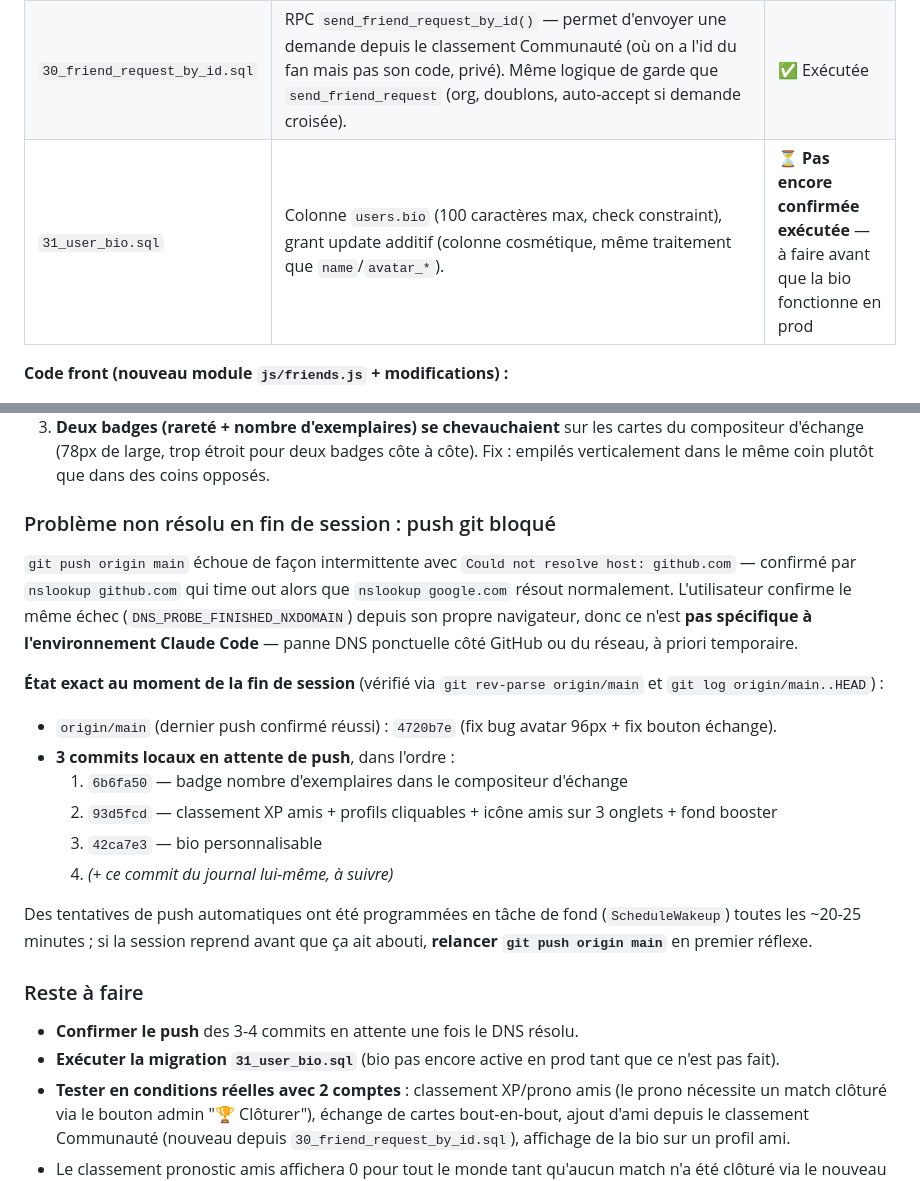
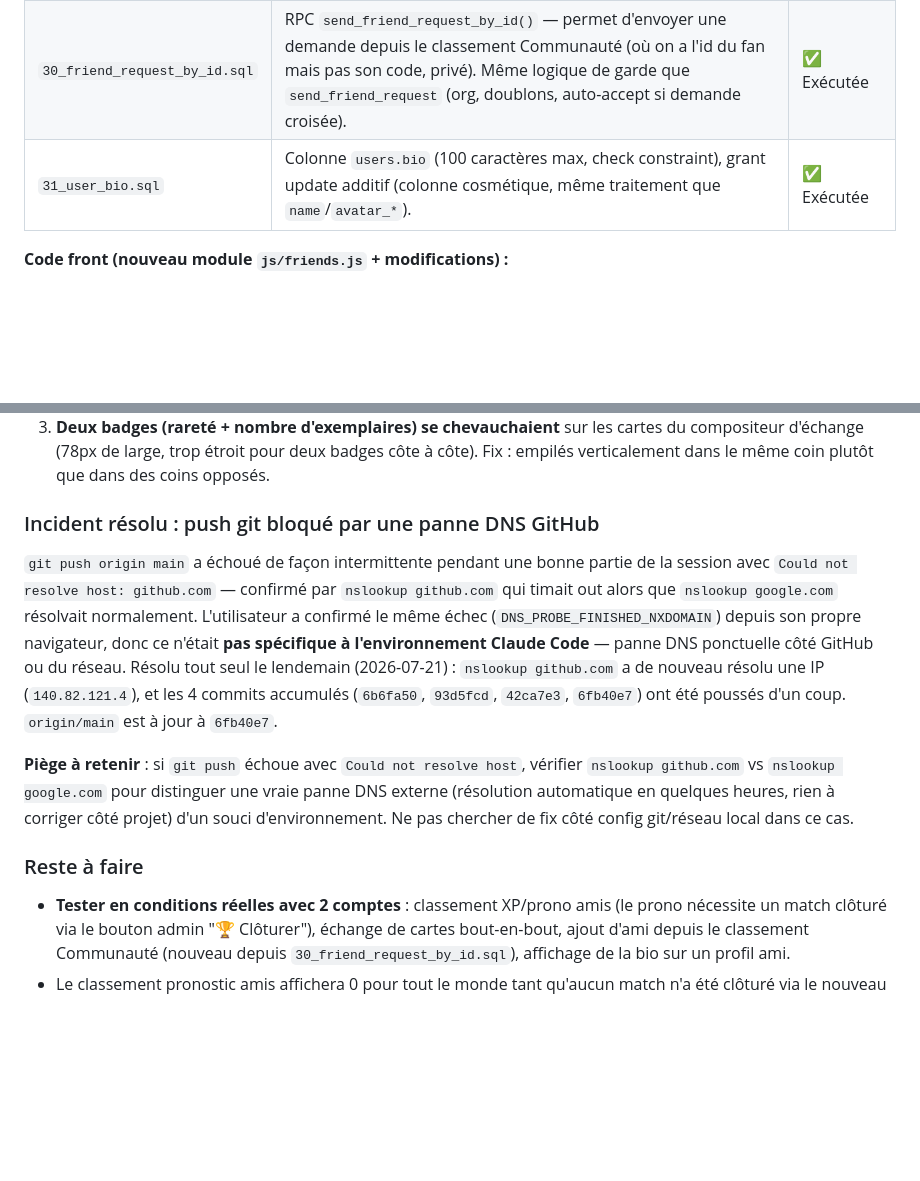
Before and after one commit to Hoopvan/ultra-nbh, a Markdown page: Docs/Journal_Developpement.md, 2 parts joined by grey strips. GitHub-like rendering; blank space fills up the shorter version.

Commit message:
docs: journal a jour (migration 31 executee, push resolu)
Co-Authored-By: Claude Sonnet 5 <noreply@anthropic.com>

```diff
--- a/Docs/Journal_Developpement.md
+++ b/Docs/Journal_Developpement.md
@@ -27,7 +27,7 @@ Un plan détaillé a été élaboré (mode plan Claude Code) avant tout codage,
 | `28_card_trades.sql` | Dédoublonnage défensif de `user_cards` (l'écriture cliente non atomique existante pouvait créer des doublons) + contrainte unique `(user_id, card_id)`. **Policy SELECT manquante enfin ajoutée sur `user_cards`** (self-ou-ami) — comblait une dette d'audit RLS en attente depuis la session du redesign. Table `card_trades` + RPCs `propose_card_trade`/`respond_card_trade` (swap atomique avec verrous `for update` et revérification si une carte n'est plus possédée au moment d'accepter)/`cancel_card_trade`. | ✅ Exécutée et vérifiée |
 | `29_pronostic_cumulative.sql` | `users.pronostic_points` + `games.closed_at`. RPC admin `close_pronostic_match()` : calcule les points (`greatest(0, 10 - ecart)`) pour tous les votes d'un match une fois le score final connu, une seule fois (idempotent via `closed_at`). Décision motivée : cumul en colonne persistante plutôt que recalcul à la volée sur tout l'historique à chaque affichage (coût qui grandirait indéfiniment avec le nombre de matchs joués). | ✅ Exécutée et vérifiée |
 | `30_friend_request_by_id.sql` | RPC `send_friend_request_by_id()` — permet d'envoyer une demande depuis le classement Communauté (où on a l'id du fan mais pas son code, privé). Même logique de garde que `send_friend_request` (org, doublons, auto-accept si demande croisée). | ✅ Exécutée |
-| `31_user_bio.sql` | Colonne `users.bio` (100 caractères max, check constraint), grant update additif (colonne cosmétique, même traitement que `name`/`avatar_*`). | ⏳ **Pas encore confirmée exécutée** — à faire avant que la bio fonctionne en prod |
+| `31_user_bio.sql` | Colonne `users.bio` (100 caractères max, check constraint), grant update additif (colonne cosmétique, même traitement que `name`/`avatar_*`). | ✅ Exécutée |
 
 **Code front (nouveau module `js/friends.js` + modifications) :**
 - Écran `#screen-friends` : code perso à copier, ajout par code, demandes reçues/envoyées, échanges proposés/reçus, liste d'amis, **classement XP et classement pronostic entre amis en accordéon** (chevrons ▾/▴, repliés par défaut pour ne pas avoir à scroller pour atteindre le second).
@@ -44,24 +44,14 @@ Un plan détaillé a été élaboré (mode plan Claude Code) avant tout codage,
 2. **Texte du bouton "Proposer un échange" rogné en haut sur iOS Safari.** Hypothèse retenue : mélange emoji + texte majuscule (`text-transform`) sur police display à petite taille (15px) faisait déborder la ligne au-dessus du bouton, coupée par l'`overflow:hidden` nécessaire à l'effet de reflet (`.btn-red::after`). Fix : nouvelle classe `.btn-red-compact` avec centrage flexbox + `line-height` explicite, plus robuste face aux métriques de police variables que l'alignement de ligne par défaut.
 3. **Deux badges (rareté + nombre d'exemplaires) se chevauchaient** sur les cartes du compositeur d'échange (78px de large, trop étroit pour deux badges côte à côte). Fix : empilés verticalement dans le même coin plutôt que dans des coins opposés.
 
-### Problème non résolu en fin de session : push git bloqué
+### Incident résolu : push git bloqué par une panne DNS GitHub
 
-`git push origin main` échoue de façon intermittente avec `Could not resolve host: github.com` — confirmé par `nslookup github.com` qui time out alors que `nslookup google.com` résout normalement. L'utilisateur confirme le même échec (`DNS_PROBE_FINISHED_NXDOMAIN`) depuis son propre navigateur, donc ce n'est **pas spécifique à l'environnement Claude Code** — panne DNS ponctuelle côté GitHub ou du réseau, à priori temporaire.
+`git push origin main` a échoué de façon intermittente pendant une bonne partie de la session avec `Could not resolve host: github.com` — confirmé par `nslookup github.com` qui timait out alors que `nslookup google.com` résolvait normalement. L'utilisateur a confirmé le même échec (`DNS_PROBE_FINISHED_NXDOMAIN`) depuis son propre navigateur, donc ce n'était **pas spécifique à l'environnement Claude Code** — panne DNS ponctuelle côté GitHub ou du réseau. Résolu tout seul le lendemain (2026-07-21) : `nslookup github.com` a de nouveau résolu une IP (`140.82.121.4`), et les 4 commits accumulés (`6b6fa50`, `93d5fcd`, `42ca7e3`, `6fb40e7`) ont été poussés d'un coup. `origin/main` est à jour à `6fb40e7`.
 
-**État exact au moment de la fin de session** (vérifié via `git rev-parse origin/main` et `git log origin/main..HEAD`) :
-- `origin/main` (dernier push confirmé réussi) : `4720b7e` (fix bug avatar 96px + fix bouton échange).
-- **3 commits locaux en attente de push**, dans l'ordre :
-  1. `6b6fa50` — badge nombre d'exemplaires dans le compositeur d'échange
-  2. `93d5fcd` — classement XP amis + profils cliquables + icône amis sur 3 onglets + fond booster
-  3. `42ca7e3` — bio personnalisable
-  4. *(+ ce commit du journal lui-même, à suivre)*
-
-Des tentatives de push automatiques ont été programmées en tâche de fond (`ScheduleWakeup`) toutes les ~20-25 minutes ; si la session reprend avant que ça ait abouti, **relancer `git push origin main`** en premier réflexe.
+**Piège à retenir** : si `git push` échoue avec `Could not resolve host`, vérifier `nslookup github.com` vs `nslookup google.com` pour distinguer une vraie panne DNS externe (résolution automatique en quelques heures, rien à corriger côté projet) d'un souci d'environnement. Ne pas chercher de fix côté config git/réseau local dans ce cas.
 
 ### Reste à faire
 
-- **Confirmer le push** des 3-4 commits en attente une fois le DNS résolu.
-- **Exécuter la migration `31_user_bio.sql`** (bio pas encore active en prod tant que ce n'est pas fait).
 - **Tester en conditions réelles avec 2 comptes** : classement XP/prono amis (le prono nécessite un match clôturé via le bouton admin "🏆 Clôturer"), échange de cartes bout-en-bout, ajout d'ami depuis le classement Communauté (nouveau depuis `30_friend_request_by_id.sql`), affichage de la bio sur un profil ami.
 - Le classement pronostic amis affichera 0 pour tout le monde tant qu'aucun match n'a été clôturé via le nouveau bouton admin (les matchs déjà joués avant l'activation de la fonctionnalité ne sont pas recomptés rétroactivement — compromis assumé, voir `29_pronostic_cumulative.sql`).
 - **Dette non traitée, signalée mais volontairement hors périmètre** : l'écriture directe cliente sur `user_cards` (ouverture de boosters) n'est toujours pas verrouillée côté serveur — un client malveillant pourrait en théorie dupliquer des cartes en contournant le système d'échange. Migrer tout le tirage pondéré de cartes en RPC SQL serait un chantier séparé, plus risqué, non demandé pour l'instant.
```
